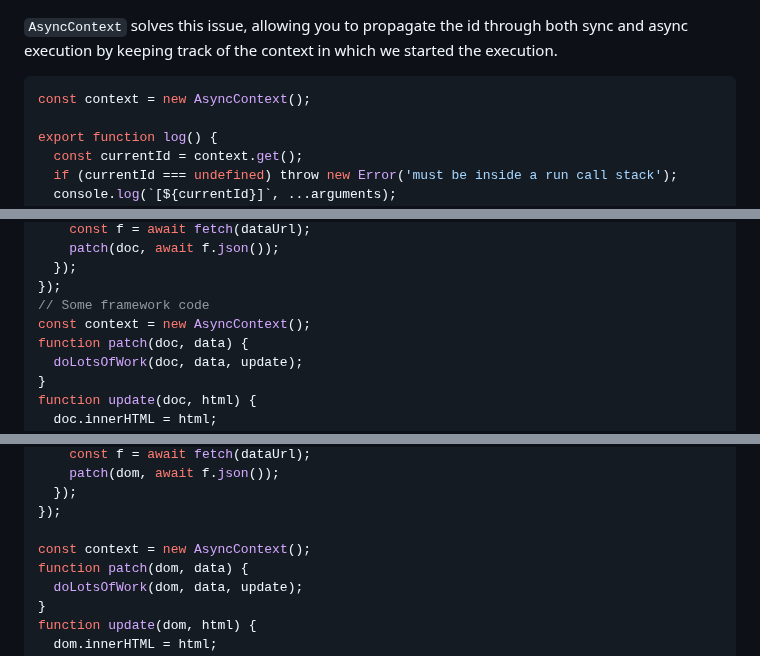
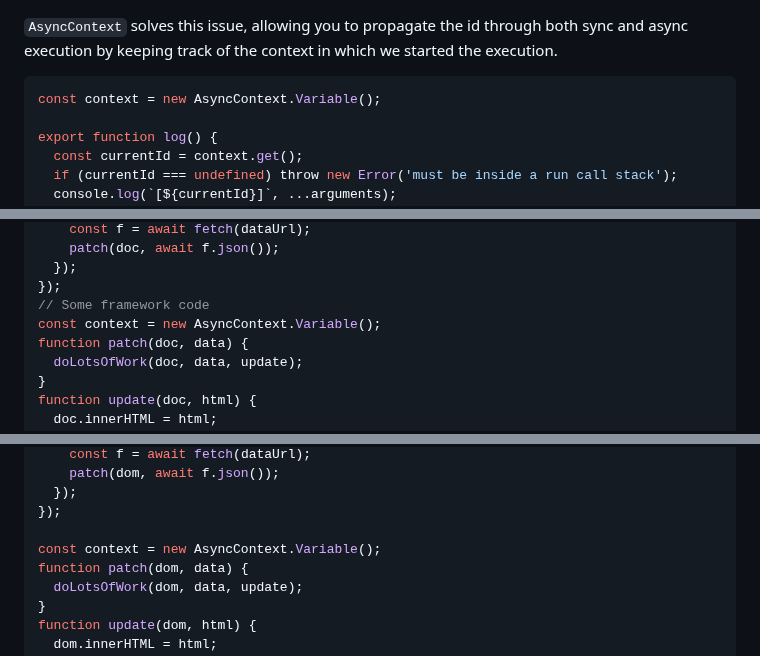
Before and after one commit to tc39/proposal-async-context, a Markdown page: USE-CASES.md, 3 parts joined by grey strips. Drawn GitHub-style.

Commit message:
chore: update instantiation of async context to use variable (#131)

````diff
--- a/USE-CASES.md
+++ b/USE-CASES.md
@@ -127,7 +127,7 @@ sync and async execution by keeping track of the context in which we started the
 execution.
 
 ```typescript
-const context = new AsyncContext();
+const context = new AsyncContext.Variable();
 
 export function log() {
   const currentId = context.get();
@@ -158,7 +158,7 @@ doc.addEventListener('click', () => {
   });
 });
 // Some framework code
-const context = new AsyncContext();
+const context = new AsyncContext.Variable();
 function patch(doc, data) {
   doLotsOfWork(doc, data, update);
 }
@@ -237,7 +237,7 @@ doc.addEventListener('click', () => {
   });
 });
 
-const context = new AsyncContext();
+const context = new AsyncContext.Variable();
 function patch(dom, data) {
   doLotsOfWork(dom, data, update);
 }
````
